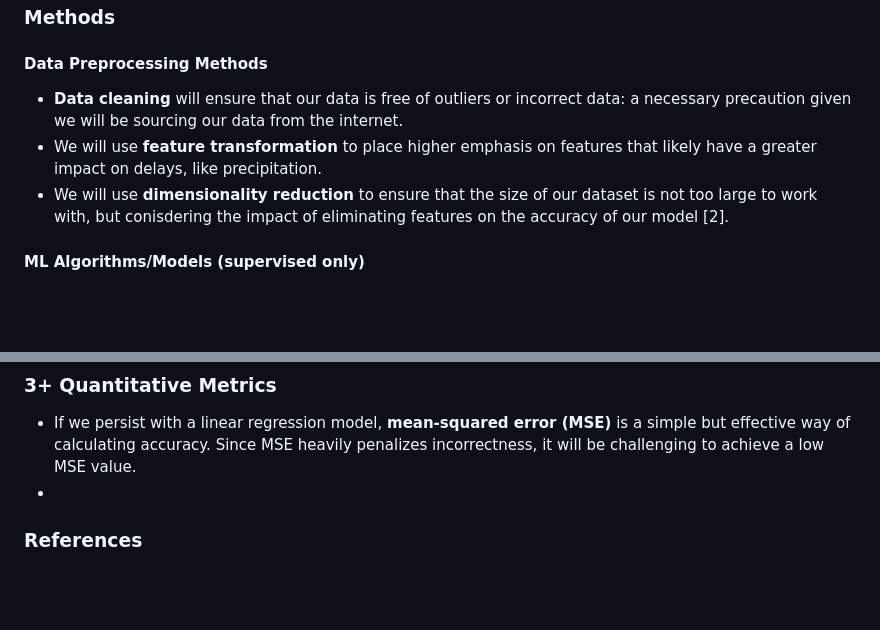
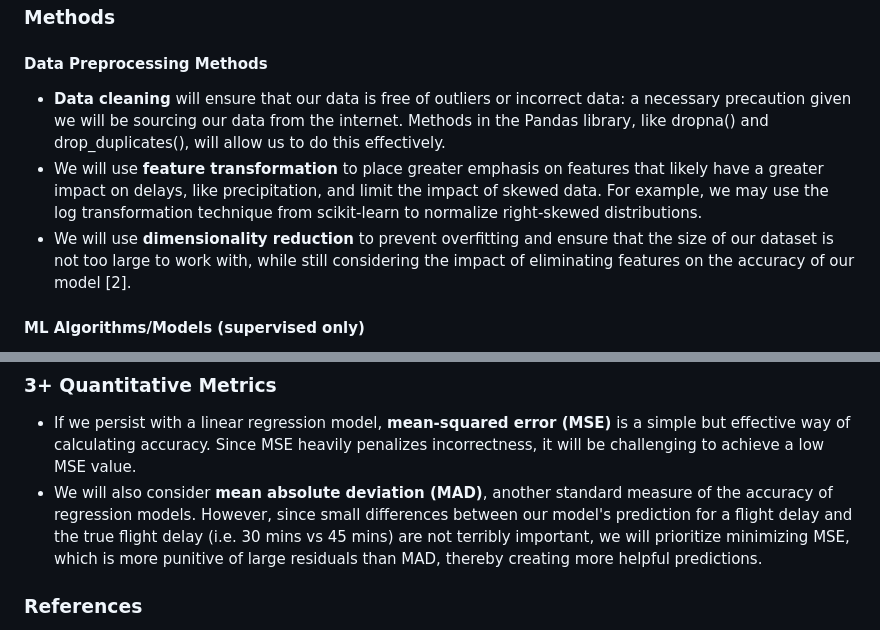
Before and after one commit to addyyang/addyyang.github.io, a Markdown page: README.md, 2 parts joined by grey strips. Drawn GitHub-style; blank space fills up the shorter version.

```diff
--- a/README.md
+++ b/README.md
@@ -9,9 +9,9 @@ Airline delays are a frustration for passengers, and there are few resources ava
 
 ### Methods
 #### Data Preprocessing Methods
-+ **Data cleaning** will ensure that our data is free of outliers or incorrect data: a necessary precaution given we will be sourcing our data from the internet.
-+ We will use **feature transformation** to place higher emphasis on features that likely have a greater impact on delays, like precipitation.
-+ We will use **dimensionality reduction** to ensure that the size of our dataset is not too large to work with, but conisdering the impact of eliminating features on the accuracy of our model \[2\].
++ **Data cleaning** will ensure that our data is free of outliers or incorrect data: a necessary precaution given we will be sourcing our data from the internet. Methods in the Pandas library, like dropna() and drop_duplicates(), will allow us to do this effectively.
++ We will use **feature transformation** to place greater emphasis on features that likely have a greater impact on delays, like precipitation, and limit the impact of skewed data. For example, we may use the log transformation technique from scikit-learn to normalize right-skewed distributions.
++ We will use **dimensionality reduction** to prevent overfitting and ensure that the size of our dataset is not too large to work with, while still considering the impact of eliminating features on the accuracy of our model \[2\].
 
 #### ML Algorithms/Models (supervised only)
 + **Gradient-boosted decision trees** are a popular and effective model for flight delay predictors, and are suitable for our project because of their high accuracy, and ability to provide useful insight on which features contribute heaviest to flight delays \[3\]
@@ -20,7 +20,7 @@ Airline delays are a frustration for passengers, and there are few resources ava
 ### (Potential) Results and Discussion
 ### 3+ Quantitative Metrics
 + If we persist with a linear regression model, **mean-squared error (MSE)** is a simple but effective way of calculating accuracy. Since MSE heavily penalizes incorrectness, it will be challenging to achieve a low MSE value.
-+
++ We will also consider **mean absolute deviation (MAD)**, another standard measure of the accuracy of regression models. However, since small differences between our model's prediction for a flight delay and the true flight delay (i.e. 30 mins vs 45 mins) are not terribly important, we will prioritize minimizing MSE, which is more punitive of large residuals than MAD, thereby creating more helpful predictions.
 ###
 
 ### References
```
